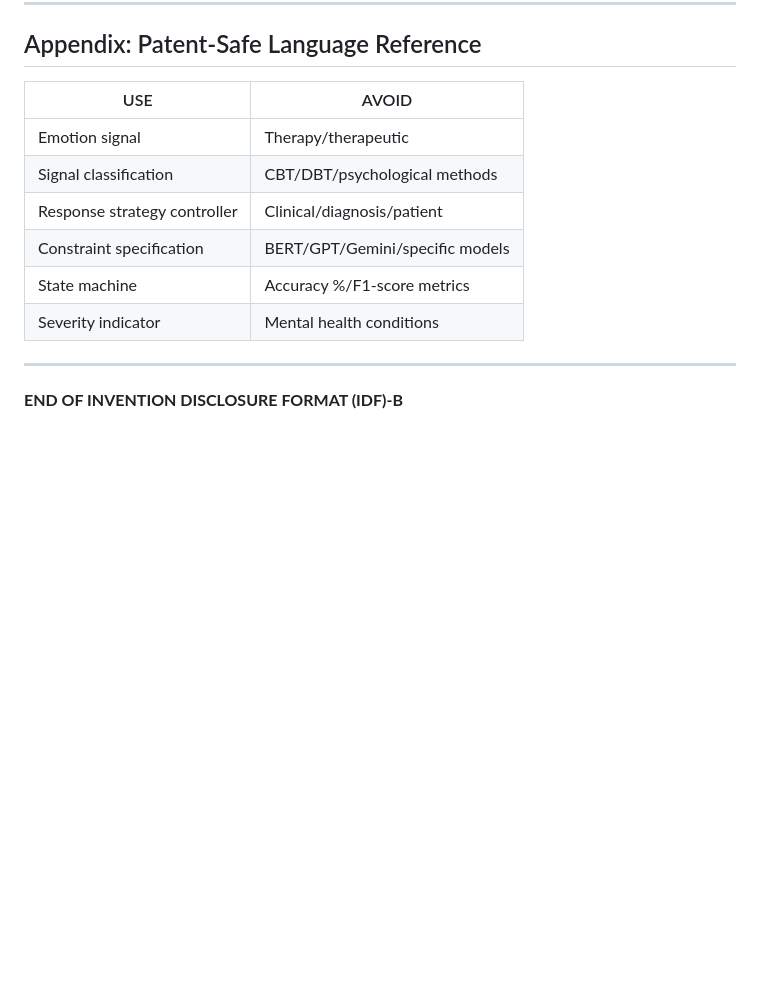
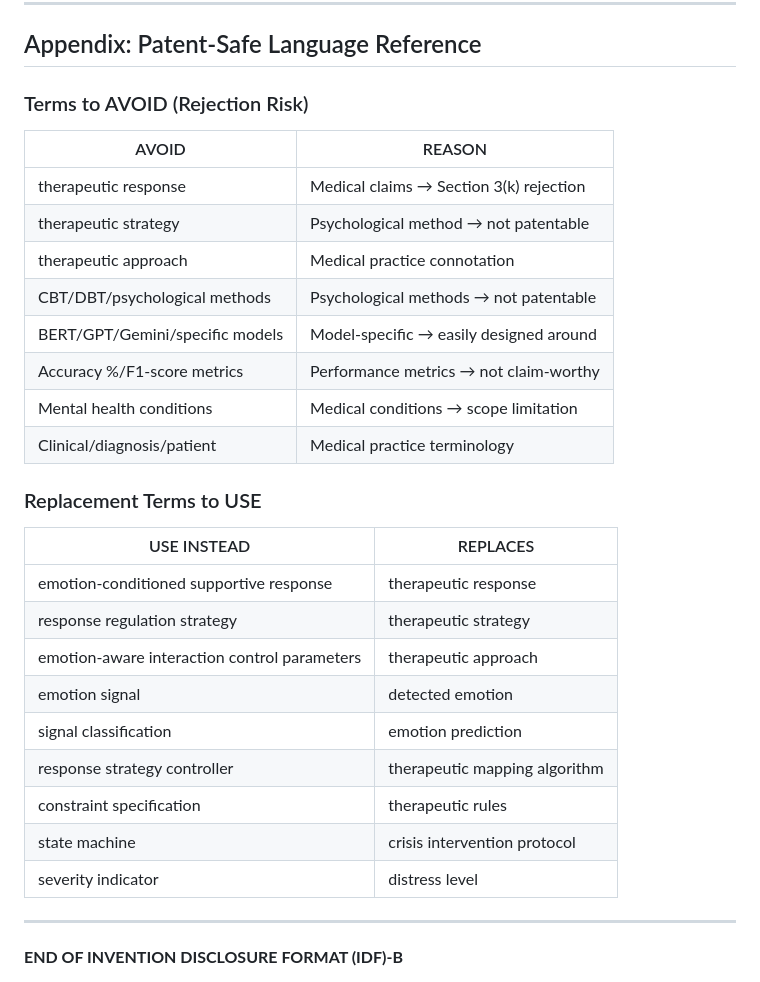
Before and after one commit to OshimPathan/capstone_project_Report, a Markdown page: Rebirth_IDF_Patent_REFINED.md, the part around one of its changes. Rendered like a GitHub page; blank space fills up the shorter version.

```diff
--- a/Rebirth_IDF_Patent_REFINED.md
+++ b/Rebirth_IDF_Patent_REFINED.md
@@ -584,14 +659,32 @@ We, the undersigned inventors, declare that:
 
 ## Appendix: Patent-Safe Language Reference
 
-| USE | AVOID |
-|----|-------|
-| Emotion signal | Therapy/therapeutic |
-| Signal classification | CBT/DBT/psychological methods |
-| Response strategy controller | Clinical/diagnosis/patient |
-| Constraint specification | BERT/GPT/Gemini/specific models |
-| State machine | Accuracy %/F1-score metrics |
-| Severity indicator | Mental health conditions |
+### Terms to AVOID (Rejection Risk)
+
+| AVOID | REASON |
+|-------|--------|
+| therapeutic response | Medical claims → Section 3(k) rejection |
+| therapeutic strategy | Psychological method → not patentable |
+| therapeutic approach | Medical practice connotation |
+| CBT/DBT/psychological methods | Psychological methods → not patentable |
+| BERT/GPT/Gemini/specific models | Model-specific → easily designed around |
+| Accuracy %/F1-score metrics | Performance metrics → not claim-worthy |
+| Mental health conditions | Medical conditions → scope limitation |
+| Clinical/diagnosis/patient | Medical practice terminology |
+
+### Replacement Terms to USE
+
+| USE INSTEAD | REPLACES |
+|-------------|----------|
+| emotion-conditioned supportive response | therapeutic response |
+| response regulation strategy | therapeutic strategy |
+| emotion-aware interaction control parameters | therapeutic approach |
+| emotion signal | detected emotion |
+| signal classification | emotion prediction |
+| response strategy controller | therapeutic mapping algorithm |
+| constraint specification | therapeutic rules |
+| state machine | crisis intervention protocol |
+| severity indicator | distress level |
 
 ---
 
```
Also changed, not shown: other parts of Rebirth_IDF_Patent_REFINED.md (+125 -50 lines).
